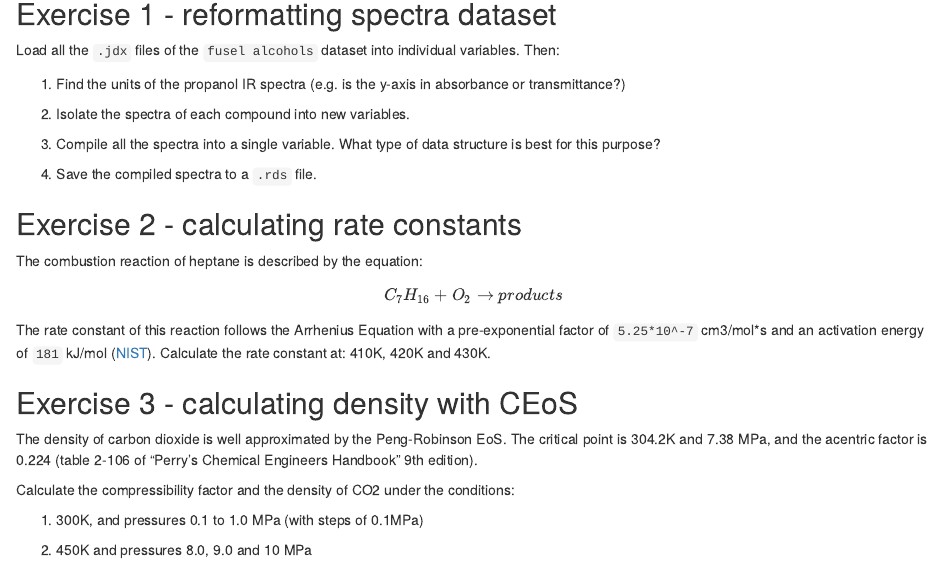
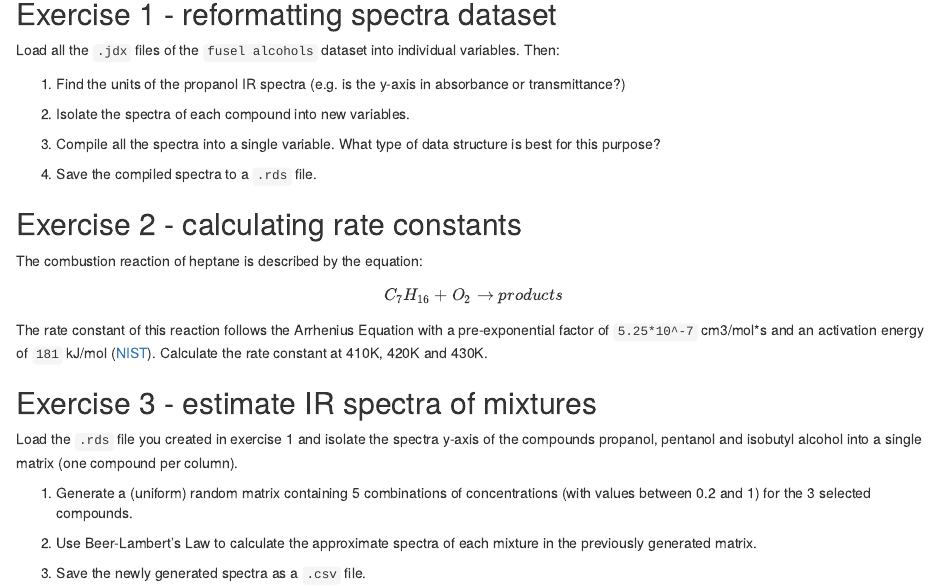
Before and after one commit to enzo03gomes/R-for-ChemE, an R Markdown document (Section 1/Section 1 Exercises.Rmd): the page in a window 1100 px wide, from 140 px down. Rendered offline with R 4.5, knitr and Pandoc, with nearby package versions.

Commit message:
Corrected Section 1 Exercises

```diff
--- a/Section 1/Section 1 Exercises.Rmd
+++ b/Section 1/Section 1 Exercises.Rmd
@@ -29,14 +29,14 @@ $$
 C_7H_{16} + O_2 \rightarrow products
 $$
 
-The rate constant of this reaction follows the Arrhenius Equation with a pre-exponential factor of `5.25*10^-7` cm3/mol\*s and an activation energy of `181` kJ/mol ([NIST](https://kinetics.nist.gov/kinetics/Detail?id=1975SHA/DEN872:4)). Calculate the rate constant at: 410K, 420K and 430K.
+The rate constant of this reaction follows the Arrhenius Equation with a pre-exponential factor of `5.25*10^-7` cm3/mol\*s and an activation energy of `181` kJ/mol ([NIST](https://kinetics.nist.gov/kinetics/Detail?id=1975SHA/DEN872:4)). Calculate the rate constant at 410K, 420K and 430K.
 
-## Exercise 3 - calculating density with CEoS
+## Exercise 3 - estimate IR spectra of mixtures
 
-The density of carbon dioxide is well approximated by the Peng-Robinson EoS. The critical point is 304.2K and 7.38 MPa, and the acentric factor is 0.224 (table 2-106 of "Perry's Chemical Engineers Handbook" 9th edition).
+Load the `.rds` file you created in exercise 1 and isolate the spectra y-axis of the compounds propanol, pentanol and isobutyl alcohol into a single matrix (one compound per column).
 
-Calculate the compressibility factor and the density of CO2 under the conditions:
+1.   Generate a (uniform) random matrix containing 5 combinations of concentrations (with values between 0.2 and 1) for the 3 selected compounds.
 
-1.  300K, and pressures 0.1 to 1.0 MPa (with steps of 0.1MPa)
+2.  Use Beer-Lambert's Law to calculate the approximate spectra of each mixture in the previously generated matrix.
 
-2.  450K and pressures 8.0, 9.0 and 10 MPa
+3.  Save the newly generated spectra as a `.csv` file.
```
